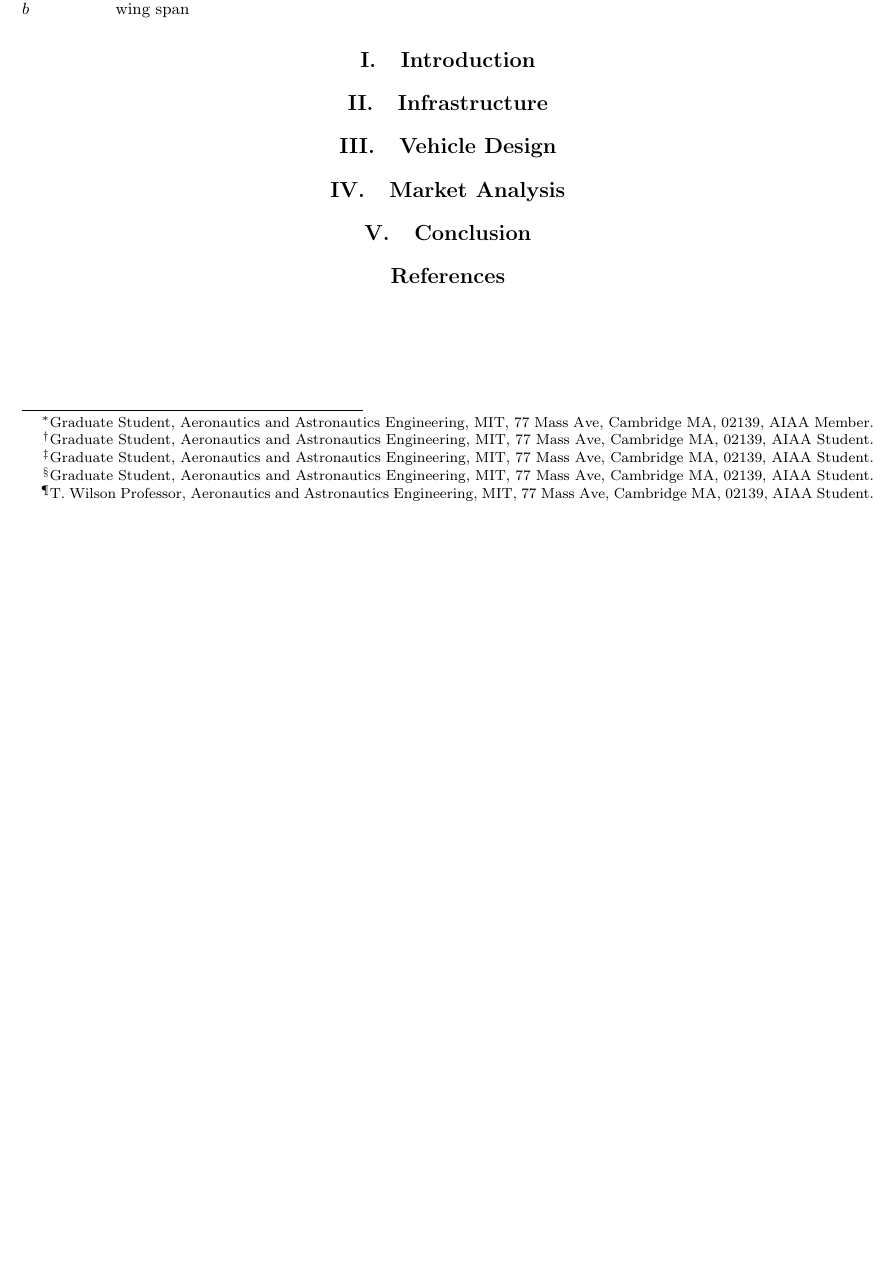
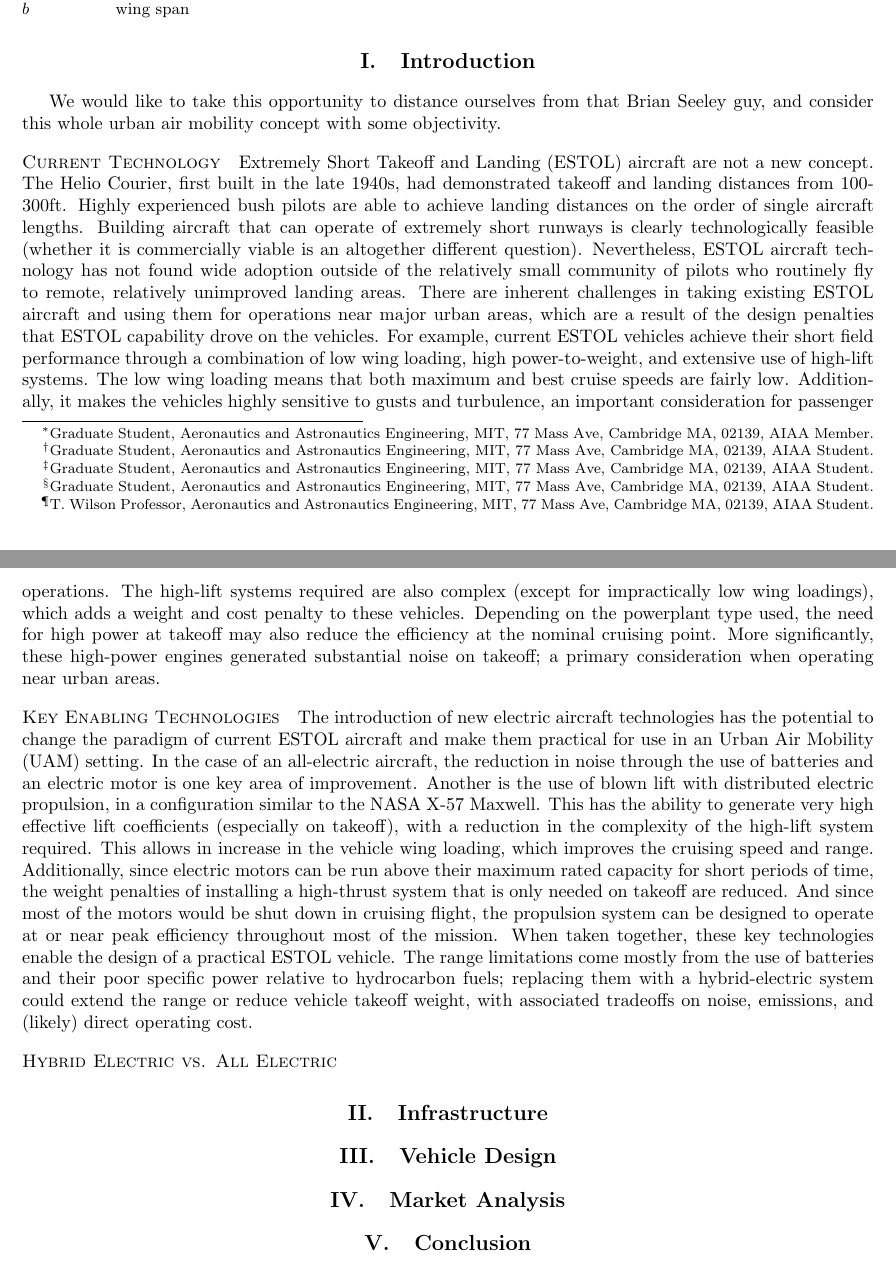
Before and after one commit to convexengineering/STOL, a LaTeX paper (docs/AIAAabstract.tex): part of the page before the commit and two parts of pages 1 and 2 of 2 after it, the two joined at a grey line, cut so that both start at the same text, the shorter picture padded with empty space. Compiled offline with pdfLaTeX.

Commit message:
added more to outline

```diff
--- a/docs/AIAAabstract.tex
+++ b/docs/AIAAabstract.tex
@@ -130,6 +130,17 @@ $c$ \> wing chord \\ %[m] \\
 % \printglossary% creates nomenclature section produced by MakeIndex
 
 \section{Introduction}
+We would like to take this opportunity to distance ourselves from that Brian Seeley guy, and consider this whole urban air mobility concept with some objectivity.
+
+\paragraph{Current Technology} Extremely Short Takeoff and Landing (ESTOL) aircraft are not a new concept.  The Helio Courier, first built in the late 1940s, had demonstrated takeoff and landing distances from 100-300ft.  Highly experienced bush pilots are able to achieve landing distances on the order of single aircraft lengths.  Building aircraft that can operate of extremely short runways is clearly technologically feasible (whether it is commercially viable is an altogether different question).  Nevertheless, ESTOL aircraft technology has not found wide adoption outside of the relatively small community of pilots who routinely fly to remote, relatively unimproved landing areas.   There are inherent challenges in taking existing ESTOL aircraft and using them for operations near major urban areas, which are a result of the design penalties that ESTOL capability drove on the vehicles.
+For example, current ESTOL vehicles achieve their short field performance through a combination of low wing loading, high power-to-weight, and extensive use of high-lift systems.  The low wing loading means that both maximum and best cruise speeds are fairly low.  Additionally, it makes the vehicles highly sensitive to gusts and turbulence, an important consideration for passenger operations.   The high-lift systems required are also complex (except for impractically low wing loadings), which adds a weight and cost penalty to these vehicles.  Depending on the powerplant type used, the need for high power at takeoff may also reduce the efficiency at the nominal cruising point.  More significantly, these high-power engines generated substantial noise on takeoff; a primary consideration when operating near urban areas.
+
+\paragraph{Key Enabling Technologies} The introduction of new electric aircraft technologies has the potential to change the paradigm of current ESTOL aircraft and make them practical for use in an Urban Air Mobility (UAM) setting.   In the case of an all-electric aircraft, the reduction in noise through the use of batteries and an electric motor is one key area of improvement.  Another is the use of blown lift with distributed electric propulsion, in a configuration similar to the NASA X-57 Maxwell.  This has the ability to generate very high effective lift coefficients (especially on takeoff), with a reduction in the complexity of the high-lift system required.  This allows in increase in the vehicle wing loading, which improves the cruising speed and range.
+Additionally, since electric motors can be run above their maximum rated capacity for short periods of time, the weight penalties of installing a high-thrust system that is only needed on takeoff are reduced.  And since most of the motors would be shut down in cruising flight, the propulsion system can be designed to operate at or near peak efficiency throughout most of the mission.  When taken together, these key technologies enable the design of a practical ESTOL vehicle.  The range limitations come mostly from the use of batteries and their poor specific power relative to hydrocarbon fuels; replacing them with a hybrid-electric system could extend the range or reduce vehicle takeoff weight, with associated tradeoffs on noise, emissions, and (likely) direct operating cost.
+
+\paragraph{Hybrid Electric vs. All Electric}
+
+
 
 \section{Infrastructure}
 
```
